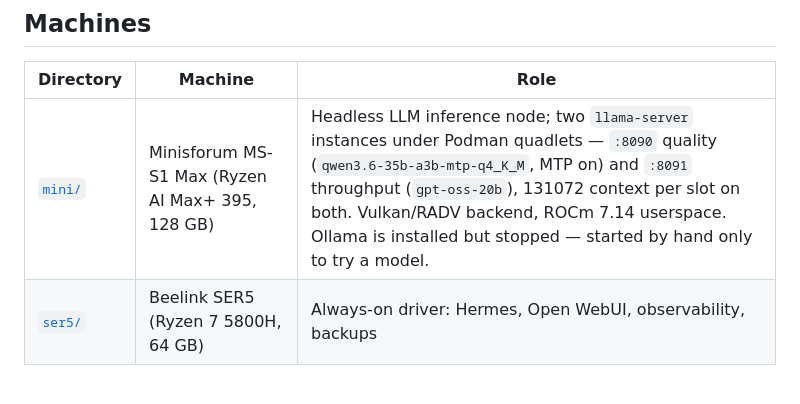
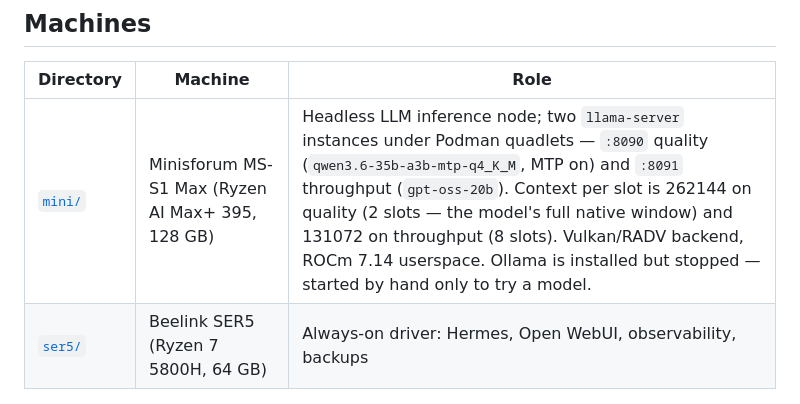
Before and after one commit to moderndegree/lab-provisioning, a Markdown page: README.md, the part around the change. GitHub-like rendering.

Commit message:
Fix last "131072 on both" claim in the root README
The two endpoints no longer share a context figure after -np 2 on quality.

Co-Authored-By: Claude Opus 5 <noreply@anthropic.com>

```diff
--- a/README.md
+++ b/README.md
@@ -11,7 +11,7 @@ autoinstall + Ansible provisioning stack; lab software lives under
 
 | Directory | Machine | Role |
 |-----------|---------|------|
-| [`mini/`](mini/README.md) | Minisforum MS-S1 Max (Ryzen AI Max+ 395, 128 GB) | Headless LLM inference node; two `llama-server` instances under Podman quadlets — `:8090` quality (`qwen3.6-35b-a3b-mtp-q4_K_M`, MTP on) and `:8091` throughput (`gpt-oss-20b`), 131072 context per slot on both. Vulkan/RADV backend, ROCm 7.14 userspace. Ollama is installed but stopped — started by hand only to try a model. |
+| [`mini/`](mini/README.md) | Minisforum MS-S1 Max (Ryzen AI Max+ 395, 128 GB) | Headless LLM inference node; two `llama-server` instances under Podman quadlets — `:8090` quality (`qwen3.6-35b-a3b-mtp-q4_K_M`, MTP on) and `:8091` throughput (`gpt-oss-20b`). Context per slot is 262144 on quality (2 slots — the model's full native window) and 131072 on throughput (8 slots). Vulkan/RADV backend, ROCm 7.14 userspace. Ollama is installed but stopped — started by hand only to try a model. |
 | [`ser5/`](ser5/README.md) | Beelink SER5 (Ryzen 7 5800H, 64 GB) | Always-on driver: Hermes, Open WebUI, observability, backups |
 
 ## Software
```
